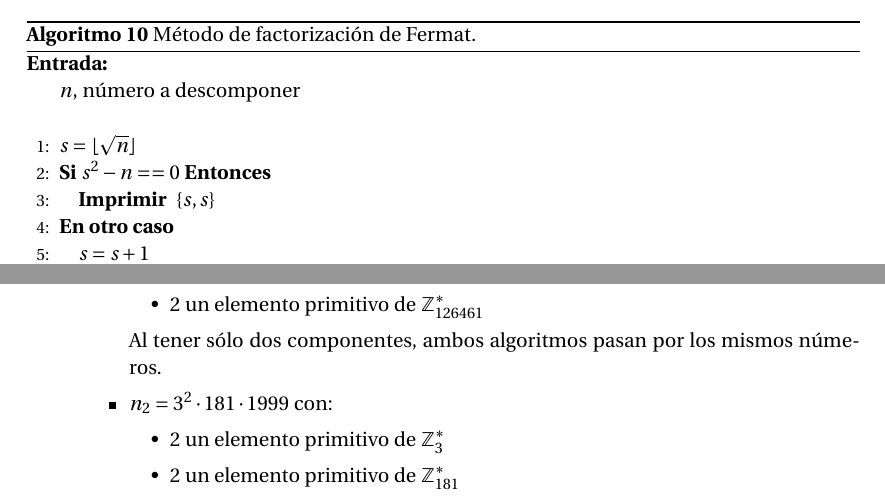
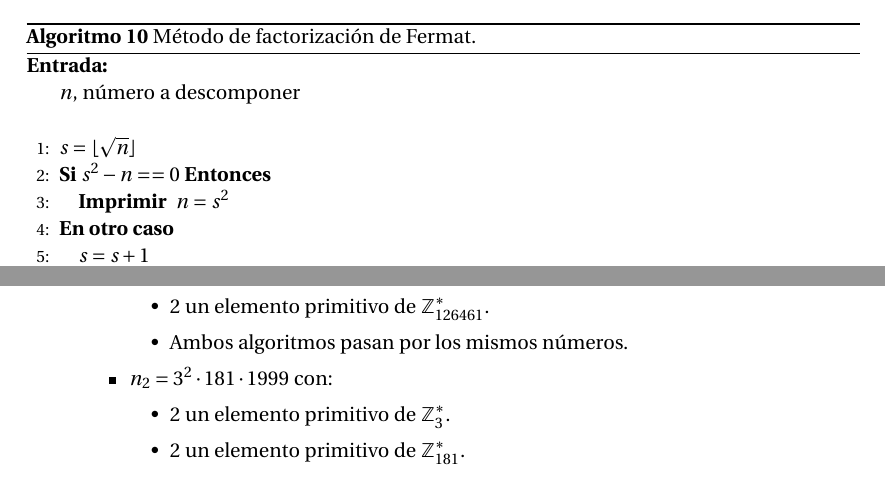
Before and after one commit to oxcar103/Practicas-TNC, a LaTeX document (Memoria.tex, which reads Ejercicio7.tex): two parts of pages 24 and 26 of 26, joined at a grey line, cut so that both start at the same text. Compiled offline with pdfLaTeX.

Commit message:
Cambios menores

```diff
--- a/Ejercicio7.tex
+++ b/Ejercicio7.tex
@@ -88,7 +88,7 @@
 					\texttt{$n$}, número a descomponer \\ \
 				\STATE{\texttt{$s = \lfloor \sqrt{n} \rfloor$}}
 				\IF{\texttt{$s^2 - n == 0$}}
-					\PRINT{\texttt{$\{s, s\}$}}
+					\PRINT{\texttt{$n = s^2$}}
 				\ELSE
 					\STATE{\texttt{$s = s+1$}}
 					\STATE{\texttt{$r = s^2 - n$}}
@@ -184,16 +184,16 @@
 		\begin{itemize}
 			\item $n_1 = 103 \cdot 126461$ con:
 			\begin{itemize}
-				\item 5 un elemento primitivo de $\mathbb{Z}^*_{103}$
-				\item 2 un elemento primitivo de $\mathbb{Z}^*_{126461}$
+				\item 5 un elemento primitivo de $\mathbb{Z}^*_{103}$.
+				\item 2 un elemento primitivo de $\mathbb{Z}^*_{126461}$.
+				\item Ambos algoritmos pasan por los mismos números.
 			\end{itemize}
-			Al tener sólo dos componentes, ambos algoritmos pasan por los mismos números.
 
 			\item $n_2 = 3^2 \cdot 181 \cdot 1999$ con:
 			\begin{itemize}
-				\item 2 un elemento primitivo de $\mathbb{Z}^*_{3}$
-				\item 2 un elemento primitivo de $\mathbb{Z}^*_{181}$
-				\item 3 un elemento primitivo de $\mathbb{Z}^*_{1999}$
+				\item 2 un elemento primitivo de $\mathbb{Z}^*_{3}$.
+				\item 2 un elemento primitivo de $\mathbb{Z}^*_{181}$.
+				\item 3 un elemento primitivo de $\mathbb{Z}^*_{1999}$.
 				\item El algoritmo de Fermat pasa por:
 				\begin{itemize}
 					\item $n_2 = 1629 \cdot 1999$ en 194 pasos.
```
Also changed, not shown: Ejercicio7.tex (6 more changed lines).
